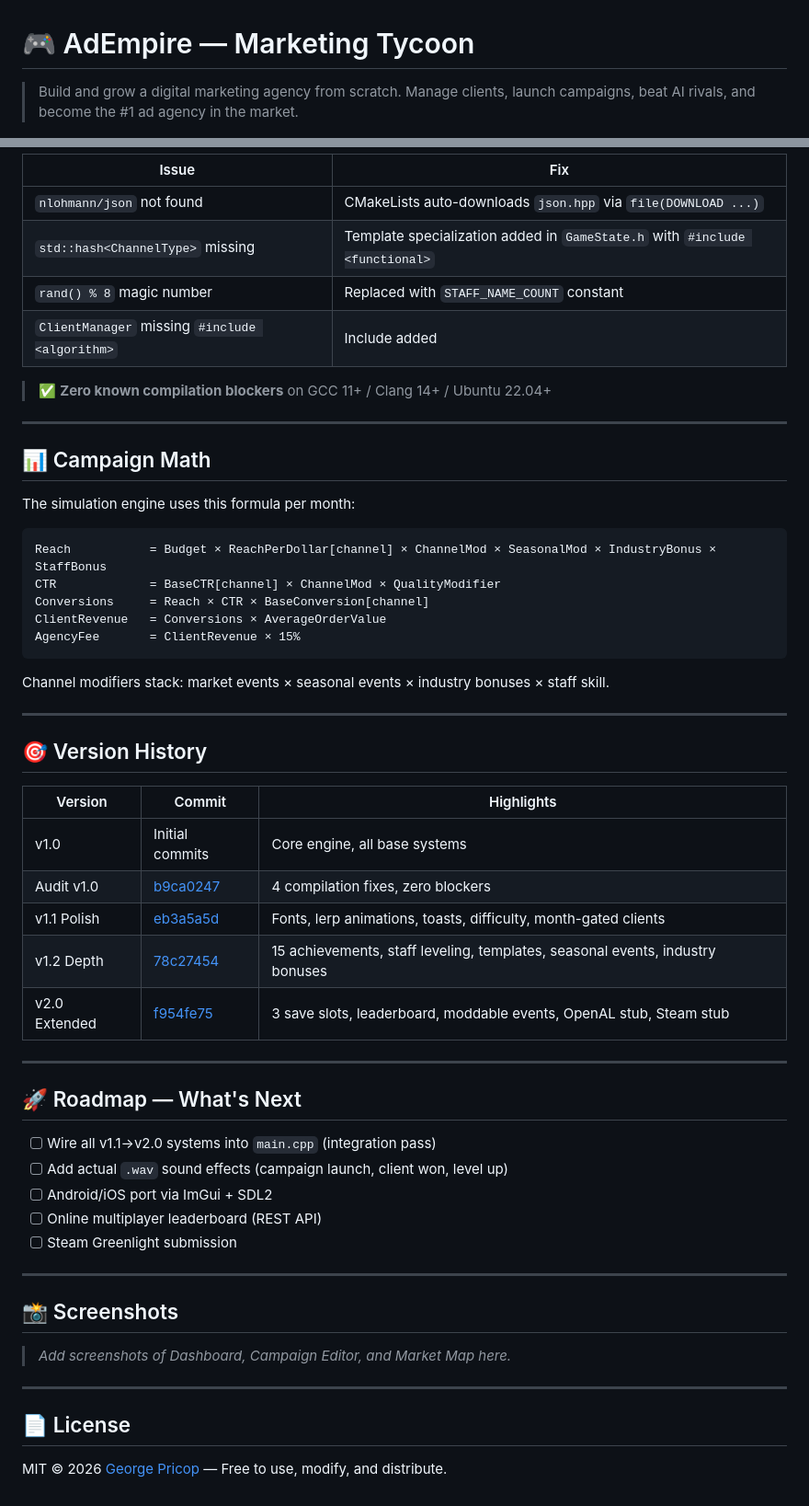
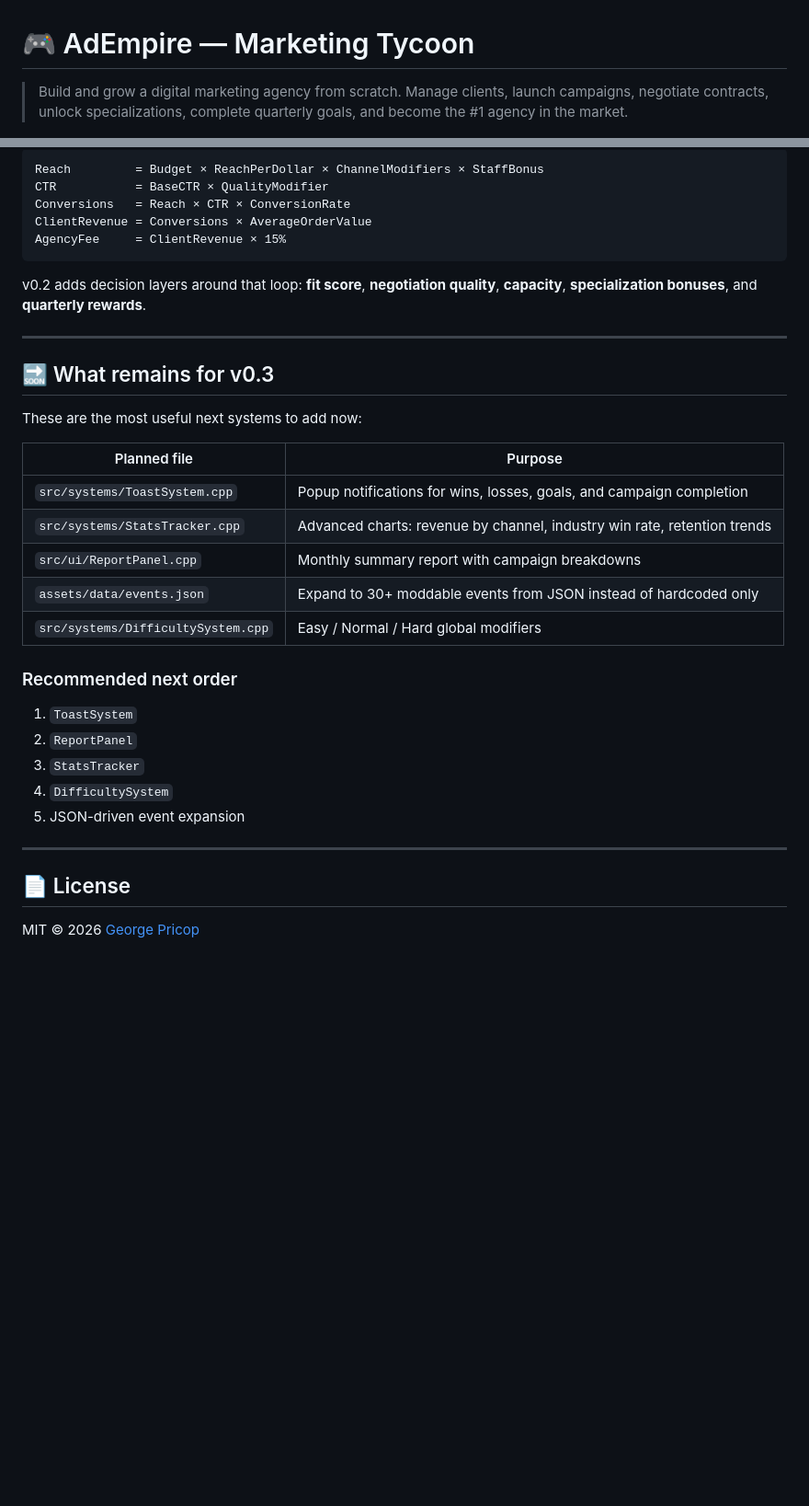
Before and after one commit to Gzeu/AdEmpire, a Markdown page: README.md, 2 parts joined by grey strips. Shown at 92% size. GitHub-like rendering; blank space fills up the shorter version.

````diff
--- a/README.md
+++ b/README.md
@@ -1,6 +1,6 @@
 # 🎮 AdEmpire — Marketing Tycoon
 
-> Build and grow a digital marketing agency from scratch. Manage clients, launch campaigns, beat AI rivals, and become the #1 ad agency in the market.
+> Build and grow a digital marketing agency from scratch. Manage clients, launch campaigns, negotiate contracts, unlock specializations, complete quarterly goals, and become the #1 agency in the market.
 
 ![C++](https://img.shields.io/badge/C++-17-blue.svg)
 ![ImGui](https://img.shields.io/badge/Dear%20ImGui-latest-green.svg)
@@ -226,59 +185,37 @@ All 4 issues resolved in commit [b9ca0247](https://github.com/Gzeu/AdEmpire/comm
 
-| Issue | Fix |
-|---|---|
-| `nlohmann/json` not found | CMakeLists auto-downloads `json.hpp` via `file(DOWNLOAD ...)` |
-| `std::hash<ChannelType>` missing | Template specialization added in `GameState.h` with `#include <functional>` |
-| `rand() % 8` magic number | Replaced with `STAFF_NAME_COUNT` constant |
-| `ClientManager` missing `#include <algorithm>` | Include added |
+```text
+Reach         = Budget × ReachPerDollar × ChannelModifiers × StaffBonus
+CTR           = BaseCTR × QualityModifier
+Conversions   = Reach × CTR × ConversionRate
+ClientRevenue = Conversions × AverageOrderValue
+AgencyFee     = ClientRevenue × 15%
+```
 
-> ✅ **Zero known compilation blockers** on GCC 11+ / Clang 14+ / Ubuntu 22.04+
+v0.2 adds decision layers around that loop: **fit score**, **negotiation quality**, **capacity**, **specialization bonuses**, and **quarterly rewards**.
 
 ---
 
-## 📊 Campaign Math
+## 🔜 What remains for v0.3
 
-The simulation engine uses this formula per month:
+These are the most useful next systems to add now:
 
-```
-Reach           = Budget × ReachPerDollar[channel] × ChannelMod × SeasonalMod × IndustryBonus × StaffBonus
-CTR             = BaseCTR[channel] × ChannelMod × QualityModifier
-Conversions     = Reach × CTR × BaseConversion[channel]
-ClientRevenue   = Conversions × AverageOrderValue
-AgencyFee       = ClientRevenue × 15%
-```
+| Planned file | Purpose |
+|---|---|
+| `src/systems/ToastSystem.cpp` | Popup notifications for wins, losses, goals, and campaign completion |
+| `src/systems/StatsTracker.cpp` | Advanced charts: revenue by channel, industry win rate, retention trends |
+| `src/ui/ReportPanel.cpp` | Monthly summary report with campaign breakdowns |
+| `assets/data/events.json` | Expand to 30+ moddable events from JSON instead of hardcoded only |
+| `src/systems/DifficultySystem.cpp` | Easy / Normal / Hard global modifiers |
 
-Channel modifiers stack: market events × seasonal events × industry bonuses × staff skill.
-
----
-
-## 🎯 Version History
-
-| Version | Commit | Highlights |
-|---|---|---|
-| v1.0 | Initial commits | Core engine, all base systems |
-| Audit v1.0 | [b9ca0247](https://github.com/Gzeu/AdEmpire/commit/b9ca0247d99b072228a43cb0214672746fe69997) | 4 compilation fixes, zero blockers |
-| v1.1 Polish | [eb3a5a5d](https://github.com/Gzeu/AdEmpire/commit/eb3a5a5d257b5aae8fb55b645d044d01eba702c1) | Fonts, lerp animations, toasts, difficulty, month-gated clients |
-| v1.2 Depth | [78c27454](https://github.com/Gzeu/AdEmpire/commit/78c27454fea3c206237d49da2ea4dafce55b0a3d) | 15 achievements, staff leveling, templates, seasonal events, industry bonuses |
-| v2.0 Extended | [f954fe75](https://github.com/Gzeu/AdEmpire/commit/f954fe75016326b12038bf62e5551ce82825f5f4) | 3 save slots, leaderboard, moddable events, OpenAL stub, Steam stub |
-
----
-
-## 🚀 Roadmap — What's Next
-
-- [ ] Wire all v1.1→v2.0 systems into `main.cpp` (integration pass)
-- [ ] Add actual `.wav` sound effects (campaign launch, client won, level up)
-- [ ] Android/iOS port via ImGui + SDL2
-- [ ] Online multiplayer leaderboard (REST API)
-- [ ] Steam Greenlight submission
-
----
-
-## 📸 Screenshots
-
-> *Add screenshots of Dashboard, Campaign Editor, and Market Map here.*
+### Recommended next order
+1. `ToastSystem`
+2. `ReportPanel`
+3. `StatsTracker`
+4. `DifficultySystem`
+5. JSON-driven event expansion
 
 ---
 
 ## 📄 License
 
-MIT © 2026 [George Pricop](https://github.com/Gzeu) — Free to use, modify, and distribute.
+MIT © 2026 [George Pricop](https://github.com/Gzeu)
````
Also changed, not shown: other parts of README.md (+113 -154 lines).
